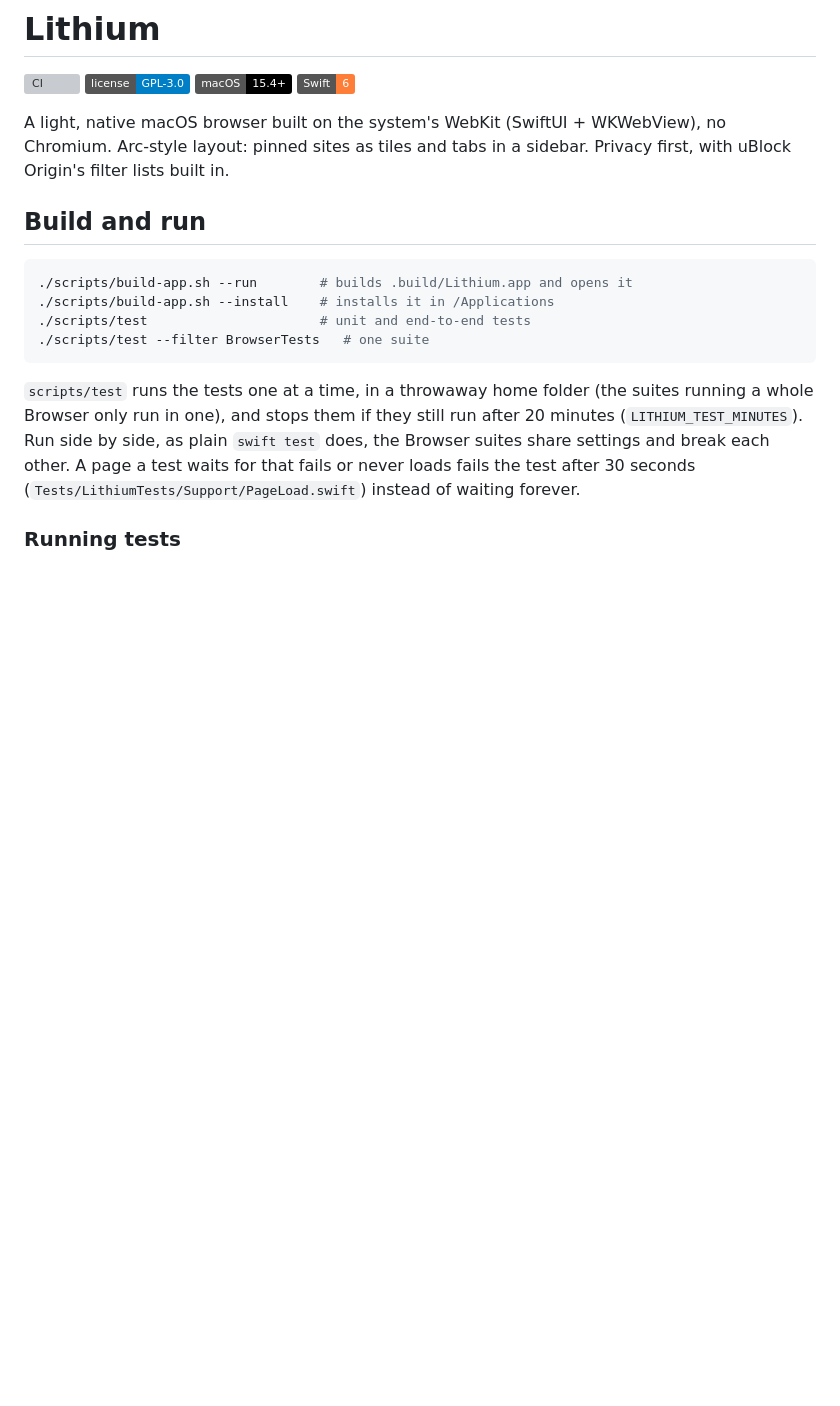
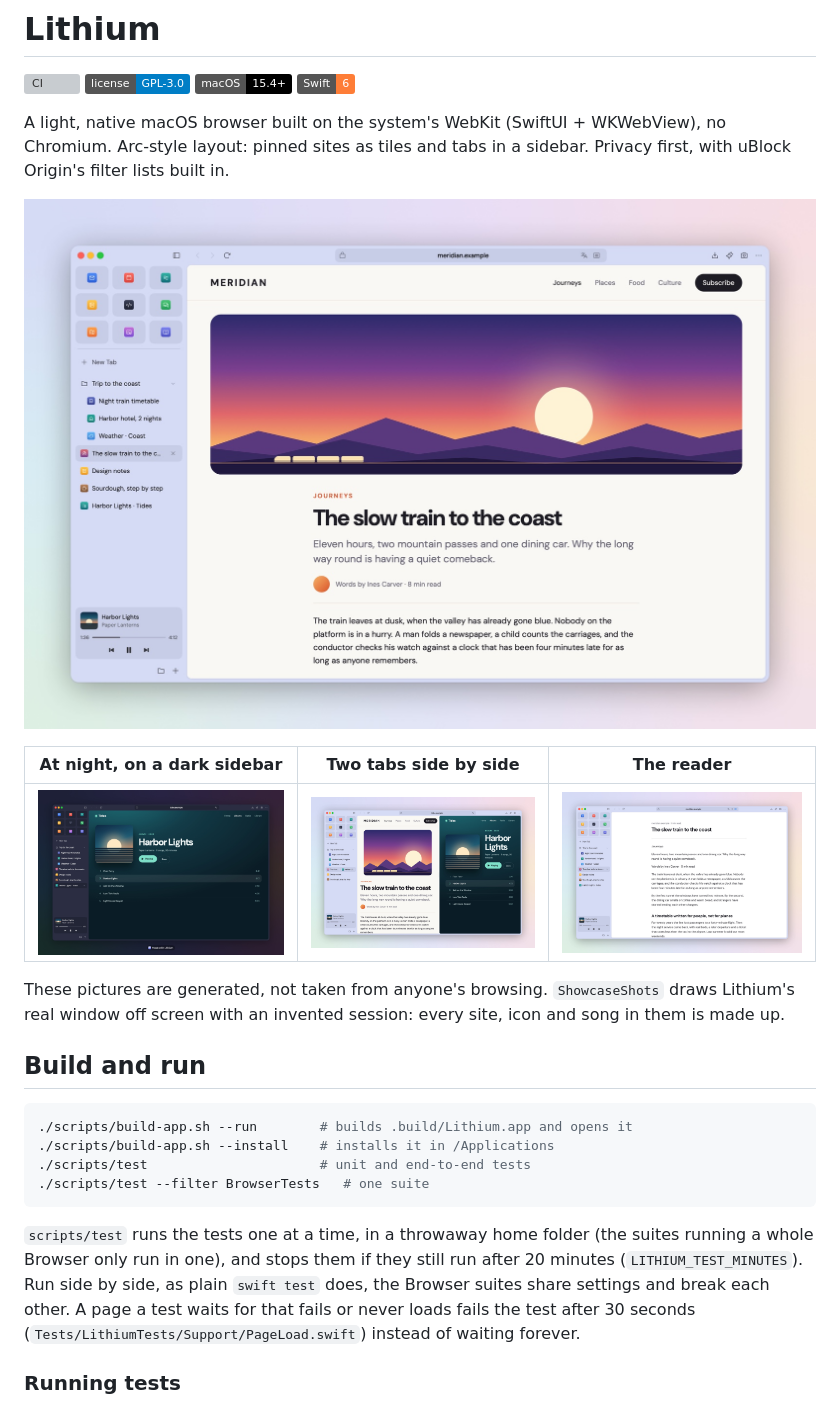
Before and after one commit to DailyXplorer/Lithium, a Markdown page: README.md, the part around the change. Rendered like a GitHub page; pictures changed too: docs/images/reader.jpg (added), docs/images/split-view.jpg (added), docs/images/window-dark.jpg (added); badges without logos; blank space fills up the shorter version; grey boxes are pictures that could not be loaded.

```diff
--- a/README.md
+++ b/README.md
@@ -8,6 +8,14 @@
 ![Swift 6](https://img.shields.io/badge/Swift-6-orange)
 
 A light, native macOS browser built on the system's WebKit (SwiftUI + WKWebView), no Chromium. Arc-style layout: pinned sites as tiles and tabs in a sidebar. Privacy first, with uBlock Origin's filter lists built in.
+
+![Lithium's window: favorites, a folder of tabs and a music player in the sidebar, an article in the page](docs/images/window-light.jpg)
+
+| At night, on a dark sidebar | Two tabs side by side | The reader |
+|---|---|---|
+| ![A music site in Lithium's window, dark, framed by the app's own screenshot tool](docs/images/window-dark.jpg) | ![An article and a music site side by side in one window](docs/images/split-view.jpg) | ![The same article in the reader: its text alone](docs/images/reader.jpg) |
+
+These pictures are generated, not taken from anyone's browsing. `ShowcaseShots` draws Lithium's real window off screen with an invented session: every site, icon and song in them is made up.
 
 ## Build and run
 
```
Also changed, not shown: CONTRIBUTING.md (+1 -0 lines), docs/images/social-preview.jpg (added), 3 other files.
